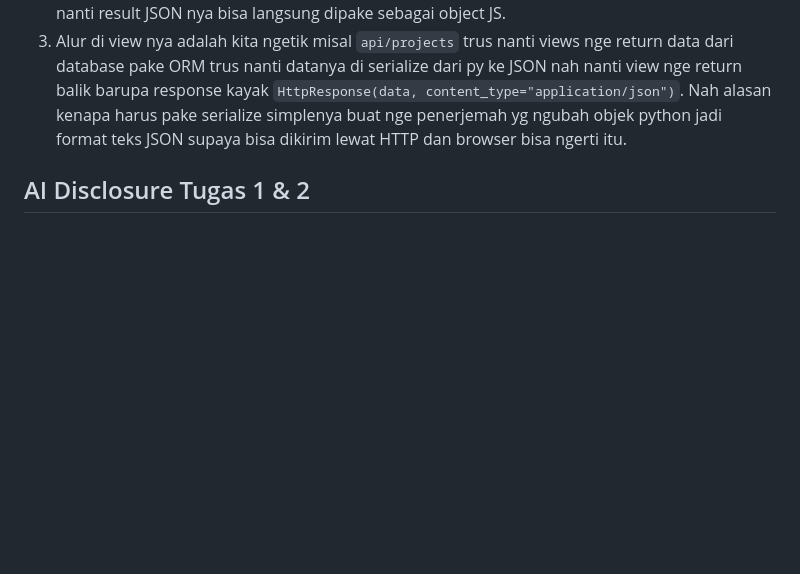
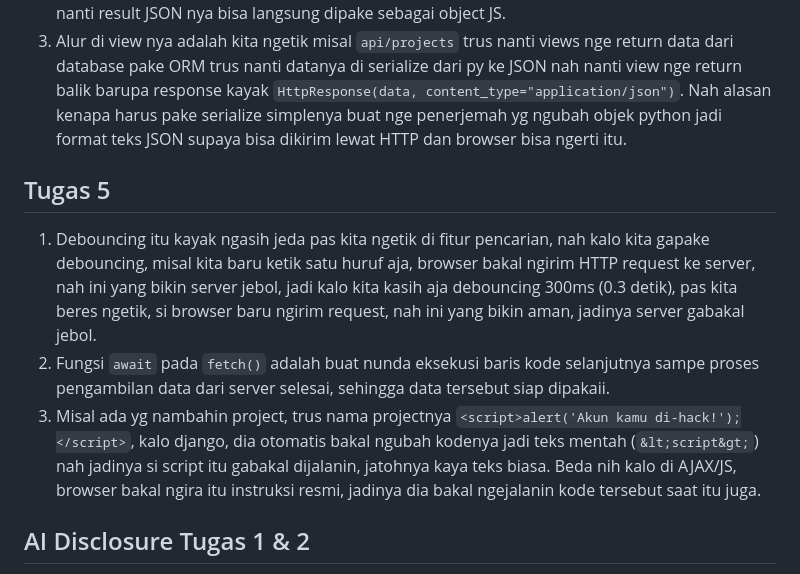
Before and after one commit to Roisul-Umam/myportofolio, a Markdown page: README.md, the part around one of its changes. GitHub-like rendering; blank space fills up the shorter version.

```diff
--- a/README.md
+++ b/README.md
@@ -58,6 +58,11 @@ S1 Ilmu Komputer, Fakultas Ilmu Komputer, Universitas Indonesia
 1. Biar kita sebagai developer itu garibet validasi tiap field, nulis logic buat nyimpen inputan ke model, trus juga ga ribet nampilin errornya kalo ada validasi gagal, jd kalo kita pake modelform (kalo di program ini contohnya kayak projectform) kita cuma taro 1 kayak `fields` yang ada di projectform, ntar django otomatis tau kalo project_url itu harus mereka validasi sebagai URL dan seterusnya, jadi si form ini ngikutin struktur model, jd kita tinggal ngurusin aja di model nya. Alasan `{% csrf_token %}` wajib itu biar kalo aku lagi login ke web ini dan ternyata aku gasengaja buka web jahat lain dan si web jahat ini ternyata punya `<form action="http://localhost:8000/projects/5/delete/" method="post">` nanti di web aku bakal kehapus otomatis gara gara aku ga nerapin token csrf, jd yg hapus si web jahat itu, jadi ibarat token tersembunyi kalo tokennya ga sama nanti web ini bakal nolak request delete dari web jahat tsb.
 2. JSON lebih ringkas, gakaya XML sebagai perbandingan, contoh XML = `<project><title>Rainfall data model</title><tech_stack>Python, Kaggle</tech_stack></project>` dan kalo JSON = `projects_json = serializers.serialize("json", projects)` trus yang kedua adalah native ke JS jd kalo nanti aku bikin fitur di FE yg fetch data dari API projects, tinggal pake JS fetch() aja nah nanti result JSON nya bisa langsung dipake sebagai object JS.
 3. Alur di view nya adalah kita ngetik misal `api/projects` trus nanti views nge return data dari database pake ORM trus nanti datanya di serialize dari py ke JSON nah nanti view nge return balik barupa response kayak `HttpResponse(data, content_type="application/json")`. Nah alasan kenapa harus pake serialize simplenya buat nge penerjemah yg ngubah objek python jadi format teks JSON supaya bisa dikirim lewat HTTP dan browser bisa ngerti itu.
+
+## Tugas 5
+1. Debouncing itu kayak ngasih jeda pas kita ngetik di fitur pencarian, nah kalo kita gapake debouncing, misal kita baru ketik satu huruf aja, browser bakal ngirim HTTP request ke server, nah ini yang bikin server jebol, jadi kalo kita kasih aja debouncing 300ms (0.3 detik), pas kita beres ngetik, si browser baru ngirim request, nah ini yang bikin aman, jadinya server gabakal jebol.
+2. Fungsi `await` pada `fetch()` adalah buat nunda eksekusi baris kode selanjutnya sampe proses pengambilan data dari server selesai, sehingga data tersebut siap dipakaii.
+3. Misal ada yg nambahin project, trus nama projectnya `<script>alert('Akun kamu di-hack!');</script>`, kalo django, dia otomatis bakal ngubah kodenya jadi teks mentah (`&lt;script&gt;`) nah jadinya si script itu gabakal dijalanin, jatohnya kaya teks biasa. Beda nih kalo di AJAX/JS, browser bakal ngira itu instruksi resmi, jadinya dia bakal ngejalanin kode tersebut saat itu juga.
 
 ## AI Disclosure Tugas 1 & 2
 
```
Also changed, not shown: other parts of README.md (+28 -0 lines).
